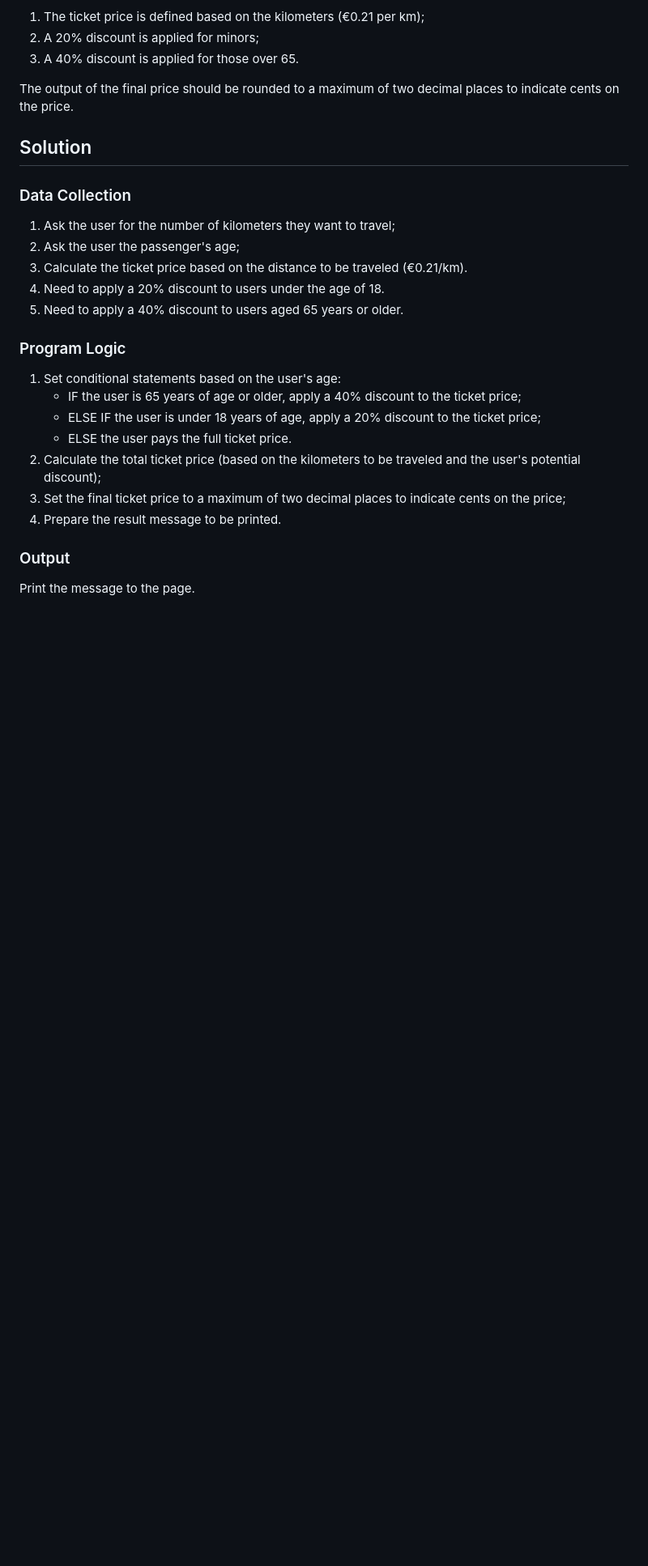
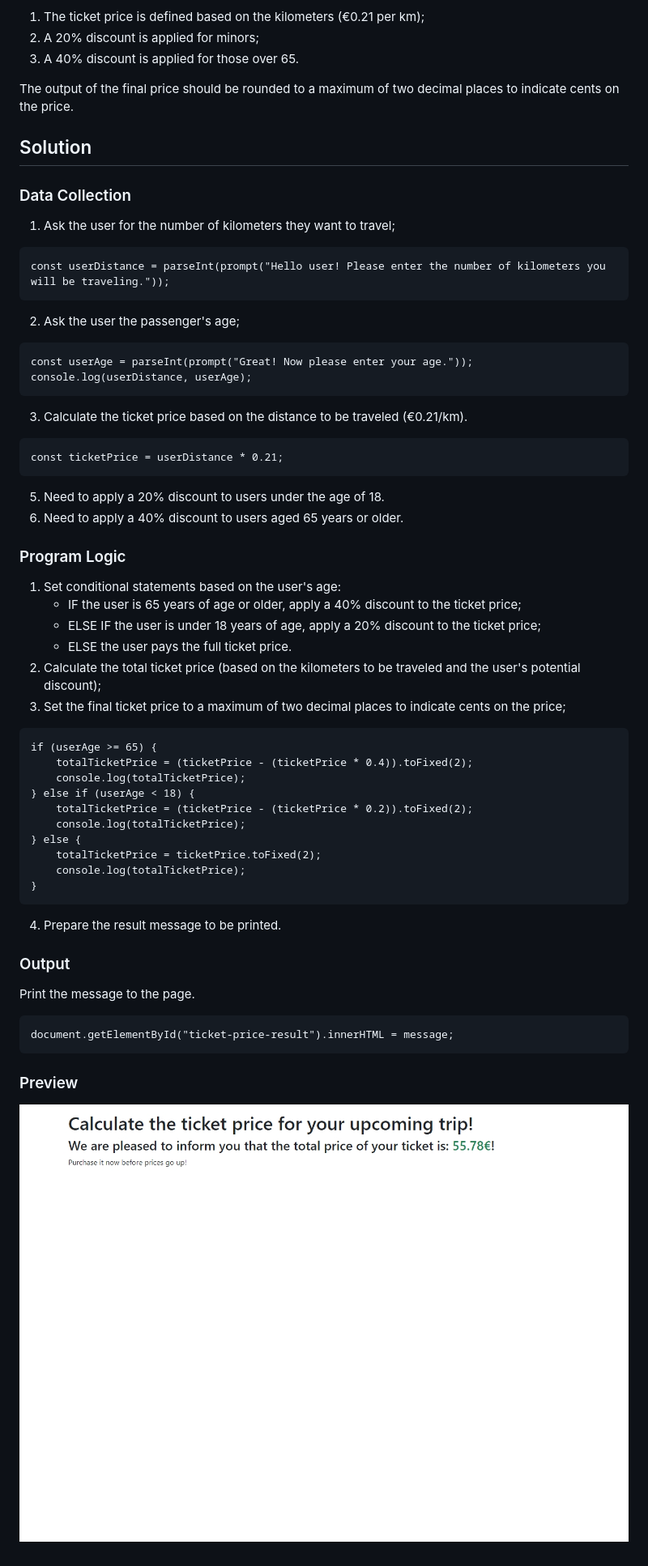
Before and after one commit to ludovicaghemo/js-biglietto-treno, a Markdown page: README.md, the part around the change. Shown: that part at 81% size. GitHub-like rendering; pictures changed too: img/preview.png (added); blank space fills up the shorter version.

Commit message:
update: readme

````diff
--- a/README.md
+++ b/README.md
@@ -12,8 +12,24 @@ The output of the final price should be rounded to a maximum of two decimal plac
 
 ### Data Collection
 1. Ask the user for the number of kilometers they want to travel;
+
+```
+const userDistance = parseInt(prompt("Hello user! Please enter the number of kilometers you will be traveling."));
+```
+
 2. Ask the user the passenger's age;
+
+```
+const userAge = parseInt(prompt("Great! Now please enter your age."));
+console.log(userDistance, userAge);
+```
+
 3. Calculate the ticket price based on the distance to be traveled (€0.21/km).
+
+```
+const ticketPrice = userDistance * 0.21;
+```
+
 5. Need to apply a 20% discount to users under the age of 18.
 6. Need to apply a 40% discount to users aged 65 years or older.
 
@@ -24,7 +40,29 @@ The output of the final price should be rounded to a maximum of two decimal plac
     - ELSE the user pays the full ticket price.
 2. Calculate the total ticket price (based on the kilometers to be traveled and the user's potential discount);
 3. Set the final ticket price to a maximum of two decimal places to indicate cents on the price;
+
+```
+if (userAge >= 65) {
+    totalTicketPrice = (ticketPrice - (ticketPrice * 0.4)).toFixed(2);
+    console.log(totalTicketPrice);
+} else if (userAge < 18) {
+    totalTicketPrice = (ticketPrice - (ticketPrice * 0.2)).toFixed(2);
+    console.log(totalTicketPrice);
+} else {
+    totalTicketPrice = ticketPrice.toFixed(2);
+    console.log(totalTicketPrice);
+}
+```
+
 4. Prepare the result message to be printed.
+
 
 ### Output
 Print the message to the page.
+
+```
+document.getElementById("ticket-price-result").innerHTML = message;
+```
+
+### Preview
+![preview](img/preview.png)
````
Also changed, not shown: 1 other file.
